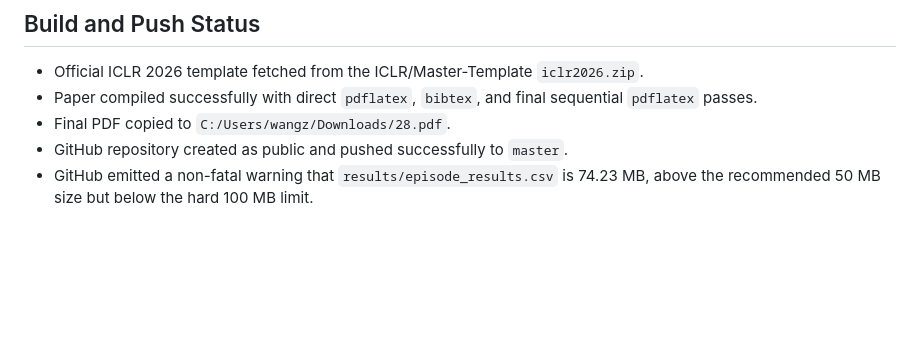
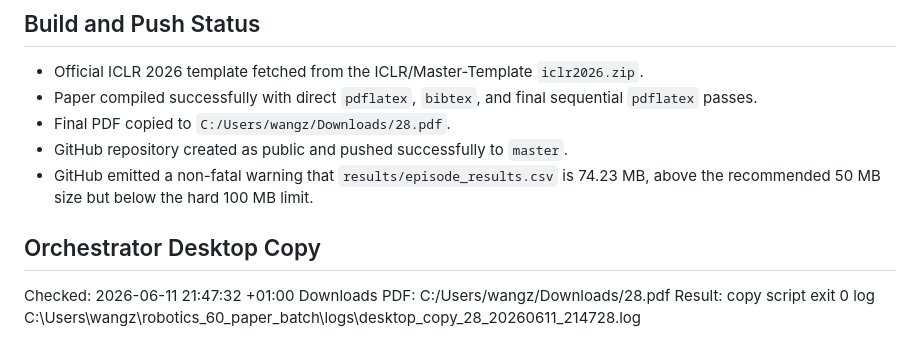
Before and after one commit to Jason-Wang313/28_robotic_common_sense_as_affordance_tests, a Markdown page: docs/final_audit.md, the part around the change. GitHub-like rendering; blank space fills up the shorter version.

Commit message:
Record orchestrator desktop copy

```diff
--- a/docs/final_audit.md
+++ b/docs/final_audit.md
@@ -92,3 +92,9 @@
 - GitHub repository created as public and pushed successfully to `master`.
 - GitHub emitted a non-fatal warning that `results/episode_results.csv` is
   74.23 MB, above the recommended 50 MB size but below the hard 100 MB limit.
+
+## Orchestrator Desktop Copy
+
+Checked: 2026-06-11 21:47:32 +01:00
+Downloads PDF: C:/Users/wangz/Downloads/28.pdf
+Result: copy script exit 0 log C:\Users\wangz\robotics_60_paper_batch\logs\desktop_copy_28_20260611_214728.log
```
Also changed, not shown: child_status.md (+4 -0 lines).
